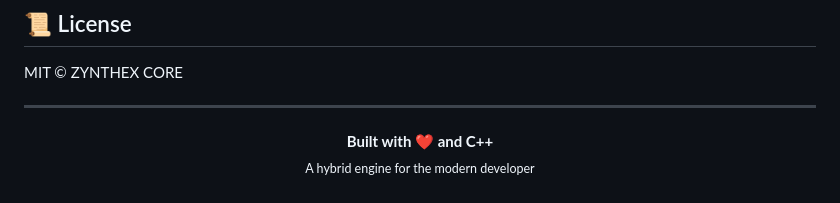
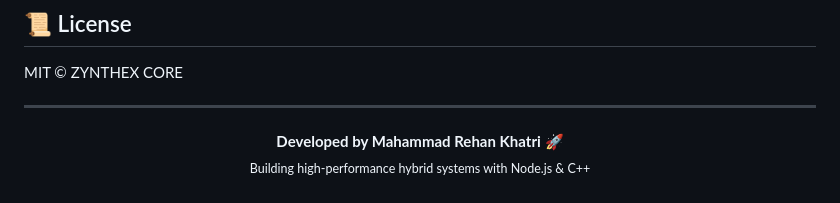
Before and after one commit to REHAN-503/ZYNTHEX-CORE, a Markdown page: README.md, the part around one of its changes. Rendered like a GitHub page.

```diff
--- a/README.md
+++ b/README.md
@@ -175,6 +178,6 @@ MIT © ZYNTHEX CORE
 ---
 
 <p align="center">
-  <b>Built with ❤️ and C++</b><br>
-  <sub>A hybrid engine for the modern developer</sub>
+  <b>Developed by Mahammad Rehan Khatri</b> 🚀<br>
+  <sub>Building high-performance hybrid systems with Node.js & C++</sub>
 </p>
```
Also changed, not shown: other parts of README.md (+93 -90 lines).
